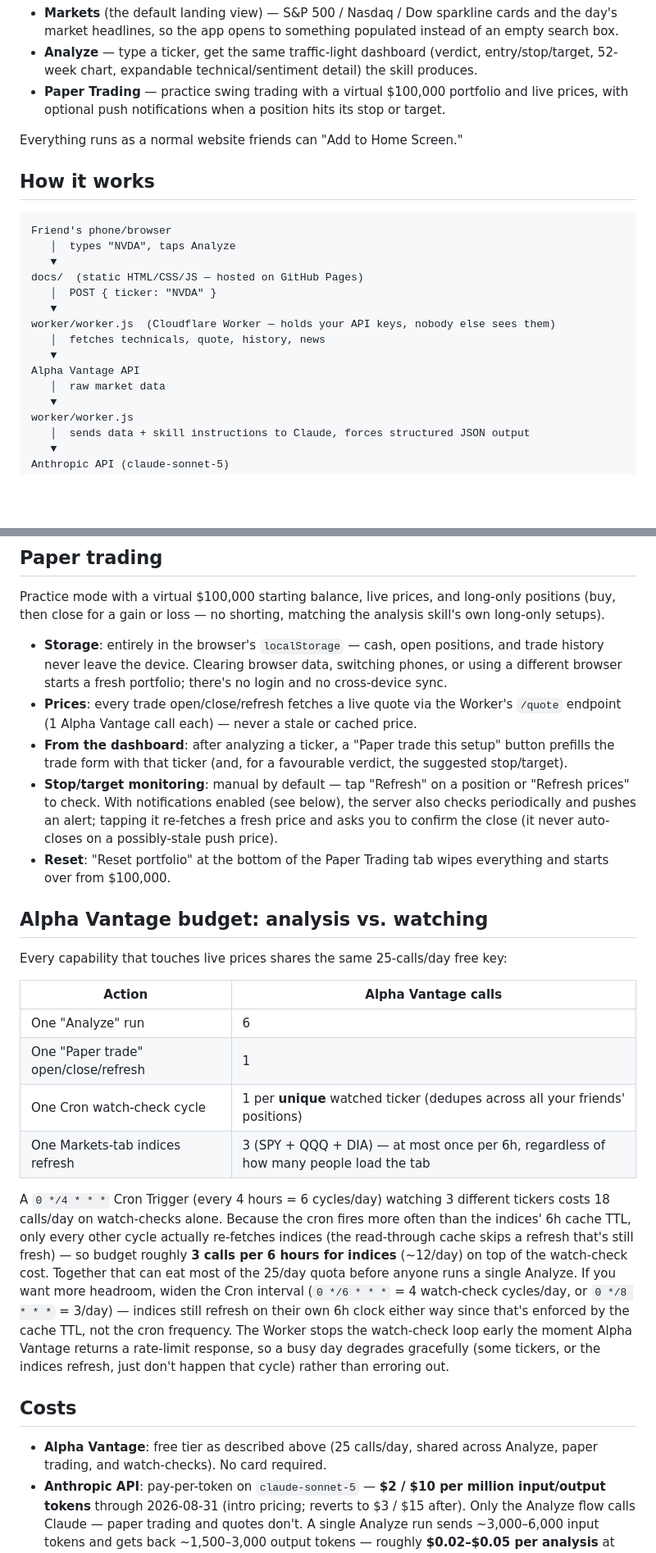
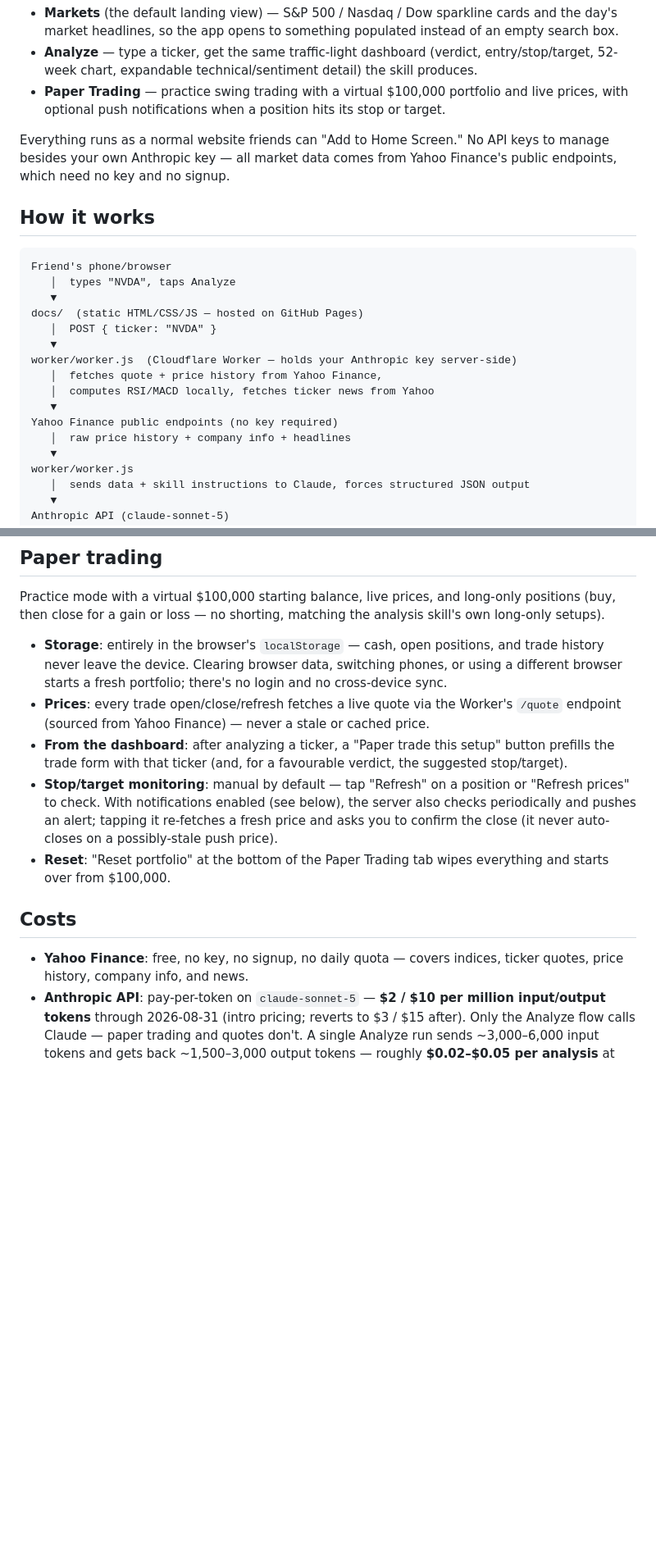
Before and after one commit to psreereshp/tape-app, a Markdown page: README.md, 2 parts joined by grey strips. Shown at 82% size. Drawn GitHub-style; blank space fills up the shorter version.

```diff
--- a/README.md
+++ b/README.md
@@ -6,7 +6,7 @@ A mobile-friendly web app version of the `swing-trade-analyst` skill, so friends
 - **Analyze** — type a ticker, get the same traffic-light dashboard (verdict, entry/stop/target, 52-week chart, expandable technical/sentiment detail) the skill produces.
 - **Paper Trading** — practice swing trading with a virtual $100,000 portfolio and live prices, with optional push notifications when a position hits its stop or target.
 
-Everything runs as a normal website friends can "Add to Home Screen."
+Everything runs as a normal website friends can "Add to Home Screen." No API keys to manage besides your own Anthropic key — all market data comes from Yahoo Finance's public endpoints, which need no key and no signup.
 
 ## How it works
 
@@ -17,11 +17,12 @@ Friend's phone/browser
 docs/  (static HTML/CSS/JS — hosted on GitHub Pages)
    │  POST { ticker: "NVDA" }
    ▼
-worker/worker.js  (Cloudflare Worker — holds your API keys, nobody else sees them)
-   │  fetches technicals, quote, history, news
+worker/worker.js  (Cloudflare Worker — holds your Anthropic key server-side)
+   │  fetches quote + price history from Yahoo Finance,
+   │  computes RSI/MACD locally, fetches ticker news from Yahoo
    ▼
-Alpha Vantage API
-   │  raw market data
+Yahoo Finance public endpoints (no key required)
+   │  raw price history + company info + headlines
    ▼
 worker/worker.js
    │  sends data + skill instructions to Claude, forces structured JSON output
@@ -164,27 +146,14 @@ The default landing view. Two independent pieces, cached separately because they
 Practice mode with a virtual $100,000 starting balance, live prices, and long-only positions (buy, then close for a gain or loss — no shorting, matching the analysis skill's own long-only setups).
 
 - **Storage**: entirely in the browser's `localStorage` — cash, open positions, and trade history never leave the device. Clearing browser data, switching phones, or using a different browser starts a fresh portfolio; there's no login and no cross-device sync.
-- **Prices**: every trade open/close/refresh fetches a live quote via the Worker's `/quote` endpoint (1 Alpha Vantage call each) — never a stale or cached price.
+- **Prices**: every trade open/close/refresh fetches a live quote via the Worker's `/quote` endpoint (sourced from Yahoo Finance) — never a stale or cached price.
 - **From the dashboard**: after analyzing a ticker, a "Paper trade this setup" button prefills the trade form with that ticker (and, for a favourable verdict, the suggested stop/target).
 - **Stop/target monitoring**: manual by default — tap "Refresh" on a position or "Refresh prices" to check. With notifications enabled (see below), the server also checks periodically and pushes an alert; tapping it re-fetches a fresh price and asks you to confirm the close (it never auto-closes on a possibly-stale push price).
 - **Reset**: "Reset portfolio" at the bottom of the Paper Trading tab wipes everything and starts over from $100,000.
 
-## Alpha Vantage budget: analysis vs. watching
-
-Every capability that touches live prices shares the same 25-calls/day free key:
-
-| Action | Alpha Vantage calls |
-|---|---|
-| One "Analyze" run | 6 |
-| One "Paper trade" open/close/refresh | 1 |
-| One Cron watch-check cycle | 1 per **unique** watched ticker (dedupes across all your friends' positions) |
-| One Markets-tab indices refresh | 3 (SPY + QQQ + DIA) — at most once per 6h, regardless of how many people load the tab |
-
-A `0 */4 * * *` Cron Trigger (every 4 hours = 6 cycles/day) watching 3 different tickers costs 18 calls/day on watch-checks alone. Because the cron fires more often than the indices' 6h cache TTL, only every other cycle actually re-fetches indices (the read-through cache skips a refresh that's still fresh) — so budget roughly **3 calls per 6 hours for indices** (~12/day) on top of the watch-check cost. Together that can eat most of the 25/day quota before anyone runs a single Analyze. If you want more headroom, widen the Cron interval (`0 */6 * * *` = 4 watch-check cycles/day, or `0 */8 * * *` = 3/day) — indices still refresh on their own 6h clock either way since that's enforced by the cache TTL, not the cron frequency. The Worker stops the watch-check loop early the moment Alpha Vantage returns a rate-limit response, so a busy day degrades gracefully (some tickers, or the indices refresh, just don't happen that cycle) rather than erroring out.
-
 ## Costs
 
-- **Alpha Vantage**: free tier as described above (25 calls/day, shared across Analyze, paper trading, and watch-checks). No card required.
+- **Yahoo Finance**: free, no key, no signup, no daily quota — covers indices, ticker quotes, price history, company info, and news.
 - **Anthropic API**: pay-per-token on `claude-sonnet-5` — **$2 / $10 per million input/output tokens** through 2026-08-31 (intro pricing; reverts to $3 / $15 after). Only the Analyze flow calls Claude — paper trading and quotes don't. A single Analyze run sends ~3,000–6,000 input tokens and gets back ~1,500–3,000 output tokens — roughly **$0.02–$0.05 per analysis** at intro pricing. Fine for casual testing with a few friends; set a spend limit in the Anthropic Console if you're worried about a runaway bill.
 - **Cloudflare Workers**: free tier covers 100,000 requests/day and 1,000 Cron Trigger invocations/day — you won't come close.
 - **Cloudflare KV**: free tier covers 100,000 reads/day and 1,000 writes/day — each watch registration is 1 write, each Cron cycle is roughly 1 read per active watch. Fine at friends-and-family scale.
```
Also changed, not shown: other parts of README.md (+48 -67 lines).
